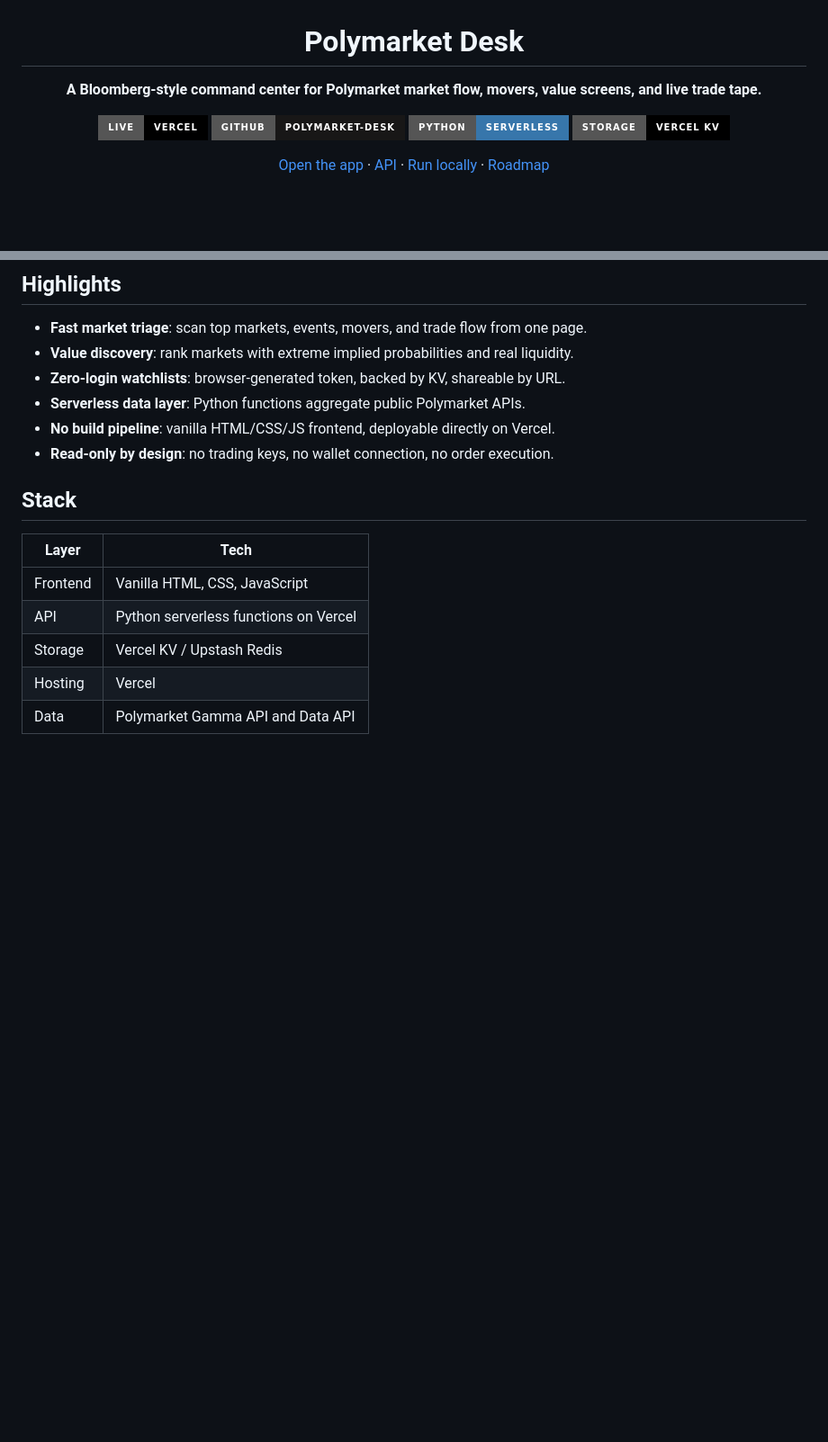
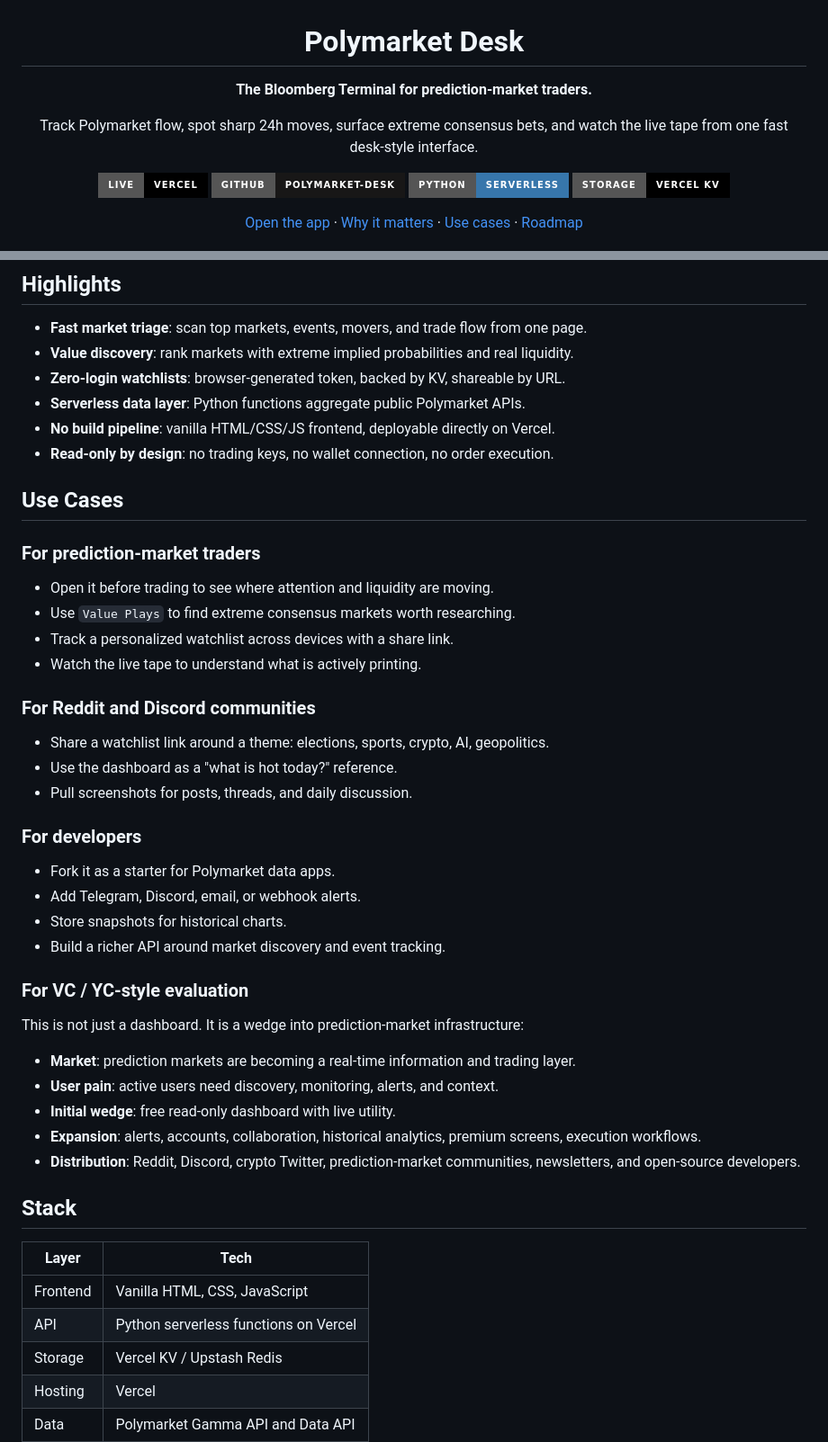
Before and after one commit to juliosuas/polymarket-desk, a Markdown page: README.md, 2 parts joined by grey strips. Shown at 90% size. Drawn GitHub-style; badges without logos; blank space fills up the shorter version.

```diff
--- a/README.md
+++ b/README.md
@@ -2,14 +2,16 @@
 
 # Polymarket Desk
 
-**A Bloomberg-style command center for Polymarket market flow, movers, value screens, and live trade tape.**
+**The Bloomberg Terminal for prediction-market traders.**
+
+Track Polymarket flow, spot sharp 24h moves, surface extreme consensus bets, and watch the live tape from one fast desk-style interface.
 
 [![Live Demo](https://img.shields.io/badge/live-vercel-000000?style=for-the-badge&logo=vercel&logoColor=white)](https://polymarket-desk-seven.vercel.app)
 [![GitHub](https://img.shields.io/badge/github-polymarket--desk-181717?style=for-the-badge&logo=github)](https://github.com/juliosuas/polymarket-desk)
 [![Python](https://img.shields.io/badge/python-serverless-3776AB?style=for-the-badge&logo=python&logoColor=white)](#stack)
 [![Vercel KV](https://img.shields.io/badge/storage-vercel%20kv-000000?style=for-the-badge&logo=vercel)](#stack)
 
-[Open the app](https://polymarket-desk-seven.vercel.app) · [API](#api) · [Run locally](#local-development) · [Roadmap](#roadmap)
+[Open the app](https://polymarket-desk-seven.vercel.app) · [Why it matters](#why-it-matters) · [Use cases](#use-cases) · [Roadmap](#roadmap)
 
 </div>
 
@@ -68,6 +109,38 @@ https://polymarket-desk-seven.vercel.app
 - **Serverless data layer**: Python functions aggregate public Polymarket APIs.
 - **No build pipeline**: vanilla HTML/CSS/JS frontend, deployable directly on Vercel.
 - **Read-only by design**: no trading keys, no wallet connection, no order execution.
+
+## Use Cases
+
+### For prediction-market traders
+
+- Open it before trading to see where attention and liquidity are moving.
+- Use `Value Plays` to find extreme consensus markets worth researching.
+- Track a personalized watchlist across devices with a share link.
+- Watch the live tape to understand what is actively printing.
+
+### For Reddit and Discord communities
+
+- Share a watchlist link around a theme: elections, sports, crypto, AI, geopolitics.
+- Use the dashboard as a "what is hot today?" reference.
+- Pull screenshots for posts, threads, and daily discussion.
+
+### For developers
+
+- Fork it as a starter for Polymarket data apps.
+- Add Telegram, Discord, email, or webhook alerts.
+- Store snapshots for historical charts.
+- Build a richer API around market discovery and event tracking.
+
+### For VC / YC-style evaluation
+
+This is not just a dashboard. It is a wedge into prediction-market infrastructure:
+
+- **Market**: prediction markets are becoming a real-time information and trading layer.
+- **User pain**: active users need discovery, monitoring, alerts, and context.
+- **Initial wedge**: free read-only dashboard with live utility.
+- **Expansion**: alerts, accounts, collaboration, historical analytics, premium screens, execution workflows.
+- **Distribution**: Reddit, Discord, crypto Twitter, prediction-market communities, newsletters, and open-source developers.
 
 ## Stack
 
```
Also changed, not shown: other parts of README.md (+83 -11 lines).
